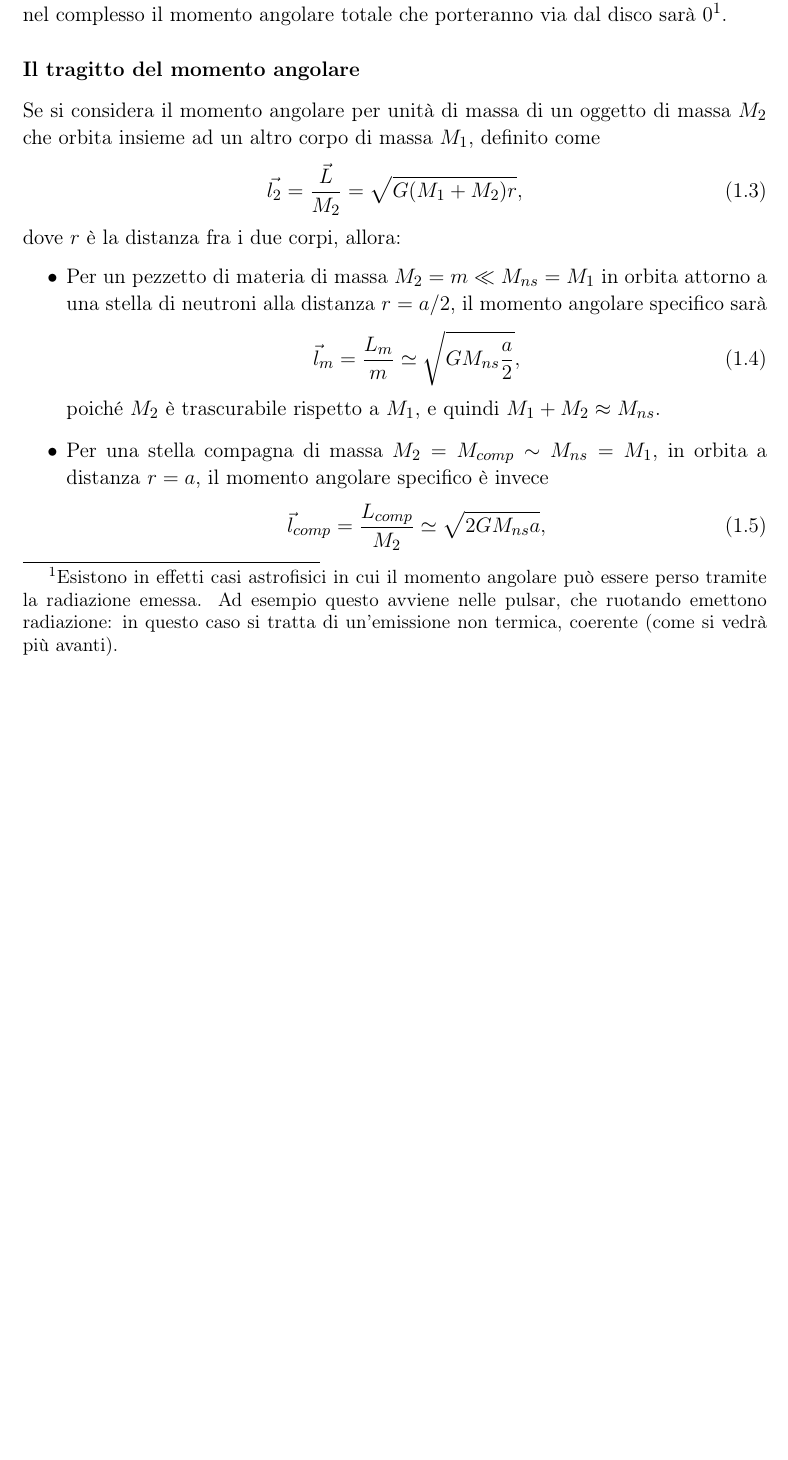
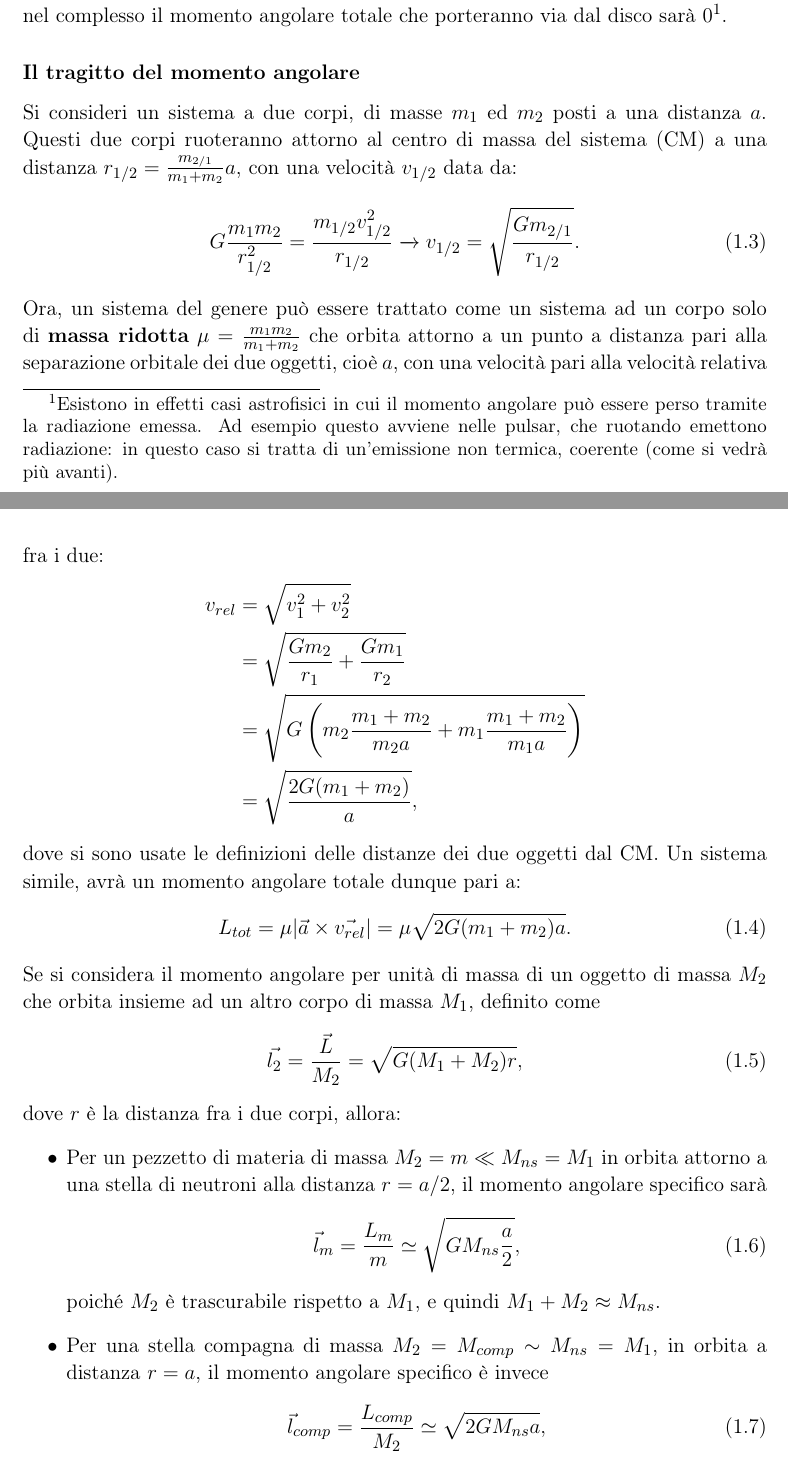
Before and after one commit to T0DDE/Appunti-Astrofisica-delle-alte-energie, a LaTeX document (main.tex, which reads chapters/Capitolo1.tex): part of page 8 of 65 before the commit and two parts of pages 8 and 9 of 65 after it, the two joined at a grey line, cut so that both start at the same text, the shorter picture padded with empty space. Compiled offline with pdfLaTeX.

Commit message:
Correzioni varie

```diff
--- a/chapters/Capitolo1.tex
+++ b/chapters/Capitolo1.tex
@@ -67,6 +69,24 @@ Nei fotoni polarizzati circolarmente, infatti, i campi non oscillano, ma \textit
 Poiché i fotoni vengono emessi in ogni direzione, e casualmente con polarizzazione destra e sinistra, nel complesso il momento angolare totale che porteranno via dal disco sarà 0\footnote{Esistono in effetti casi astrofisici in cui il momento angolare può essere perso tramite la radiazione emessa. Ad esempio questo avviene nelle pulsar, che ruotando emettono radiazione: in questo caso si tratta di un'emissione non termica, coerente (come si vedrà più avanti).}.
 
 \subsubsection{Il tragitto del momento angolare}
+Si consideri un sistema a due corpi, di masse $m_1$ ed $m_2$ posti a una distanza $a$.
+Questi due corpi ruoteranno attorno al centro di massa del sistema (CM) a una distanza $r_{1/2}=\frac{m_{2/1}}{m_1+m_2}a$, con una velocità $v_{1/2}$ data da:
+\begin{equation}
+    G\frac{m_1m_2}{r_{1/2}^2} = \frac{m_{1/2}v_{1/2}^2}{r_{1/2}}\xrightarrow{}v_{1/2} = \sqrt{\frac{Gm_{2/1}}{r_{1/2}}}.
+\end{equation}
+Ora, un sistema del genere può essere trattato come un sistema ad un corpo solo di \textbf{massa ridotta} $\mu = \frac{m_1m_2}{m_1+m_2}$ che orbita attorno a un punto a distanza pari alla separazione orbitale dei due oggetti, cioè $a$, con una velocità pari alla velocità relativa fra i due:
+\begin{align*}
+    v_{rel}&=\sqrt{v_1^2 + v_2^2}\\
+           &=\sqrt{\displaystyle\frac{Gm_2}{r_1}+\displaystyle\frac{Gm_1}{r_2}}\\
+           &=\sqrt{G\left( m_2 \frac{m_1+m_2}{m_2a} + m_1\displaystyle\frac{m_1+m_2}{m_1a} \right)}\\
+           &=\sqrt{\frac{2G(m_1+m_2)}{a}},
+\end{align*}
+dove si sono usate le definizioni delle distanze dei due oggetti dal CM.
+Un sistema simile, avrà un momento angolare totale dunque pari a:
+\begin{equation}
+    L_{tot} = \mu |\vec{a}\times \vec{v_{rel}} |= \mu\sqrt{2G(m_1+m_2)a}.
+    \label{eq: Momento angolare totale sistema a due corpi ridotto}
+\end{equation}
 Se si considera il momento angolare per unità di massa di un oggetto di massa $M_2$ che orbita insieme ad un altro corpo di massa $M_1$, definito come
 \begin{equation}
     \vec{l_2} = \frac{\vec{L}}{M_2} = \sqrt{G(M_1+M_2)r},
```
Also changed, not shown: main.pdf, chapters/Capitolo1.tex (6 more changed lines), 4 other files.
